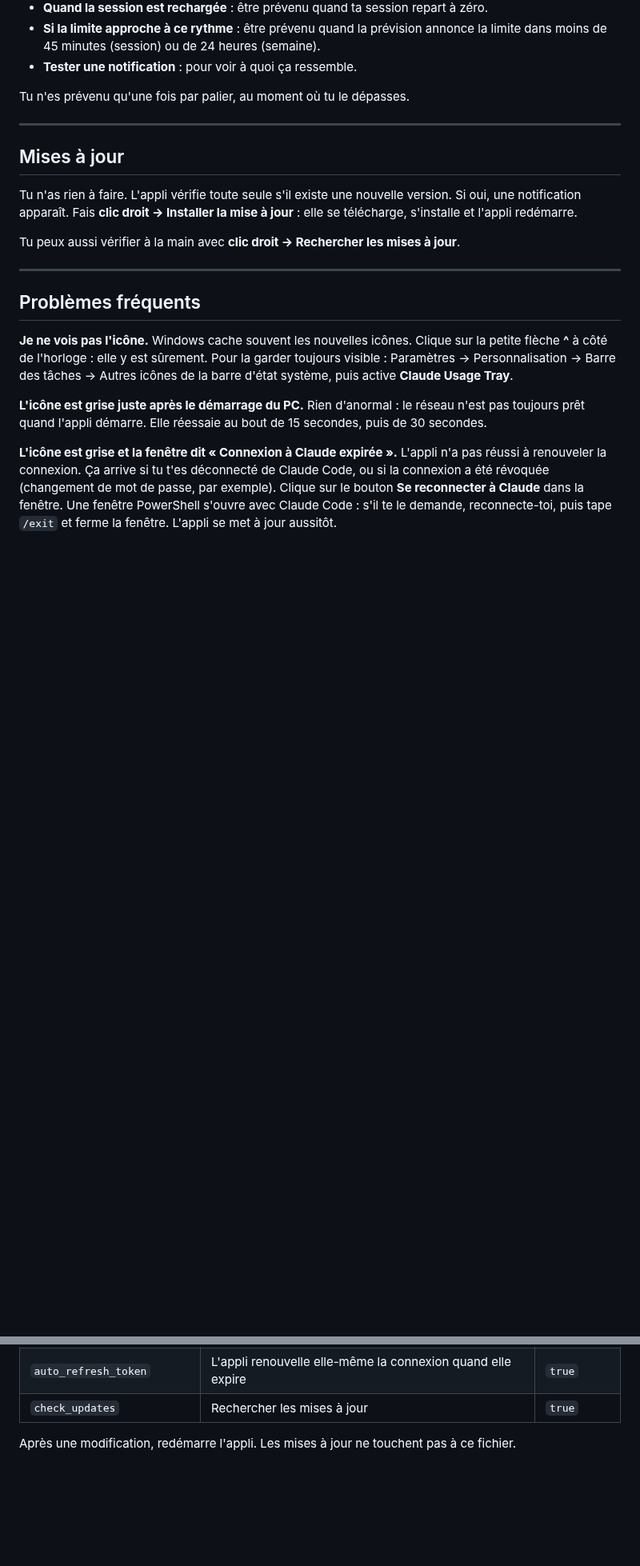
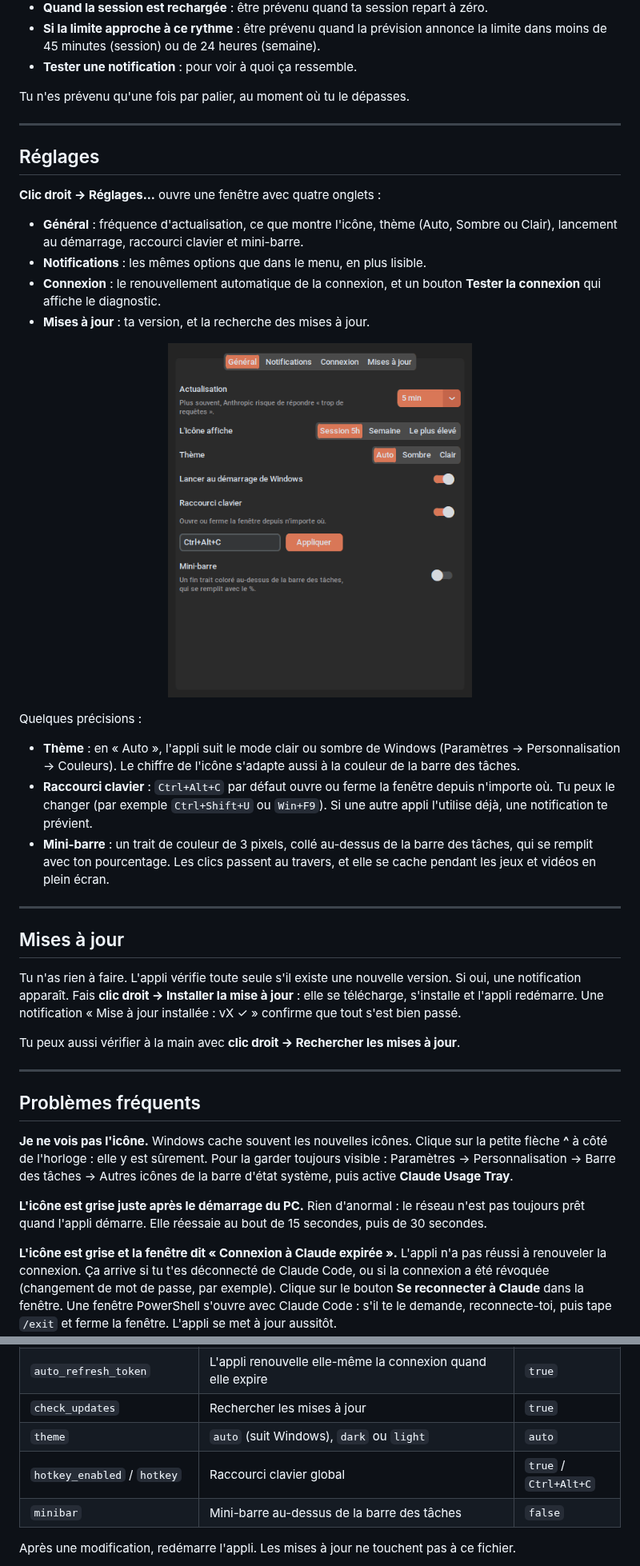
Before and after one commit to valentin1628/claude-win-tracker, a Markdown page: README.md, 2 parts joined by grey strips. Shown at 80% size. Rendered like a GitHub page; pictures changed too: docs/settings.png (added); blank space fills up the shorter version.

```diff
--- a/README.md
+++ b/README.md
@@ -116,9 +117,26 @@ Tu n'es prévenu qu'une fois par palier, au moment où tu le dépasses.
 
 ---
 
+## Réglages
+
+**Clic droit → Réglages…** ouvre une fenêtre avec quatre onglets :
+- **Général** : fréquence d'actualisation, ce que montre l'icône, thème (Auto, Sombre ou Clair), lancement au démarrage, raccourci clavier et mini-barre.
+- **Notifications** : les mêmes options que dans le menu, en plus lisible.
+- **Connexion** : le renouvellement automatique de la connexion, et un bouton **Tester la connexion** qui affiche le diagnostic.
+- **Mises à jour** : ta version, et la recherche des mises à jour.
+
+<p align="center"><img src="docs/settings.png" alt="La fenêtre de réglages" width="380"></p>
+
+Quelques précisions :
+- **Thème** : en « Auto », l'appli suit le mode clair ou sombre de Windows (Paramètres → Personnalisation → Couleurs). Le chiffre de l'icône s'adapte aussi à la couleur de la barre des tâches.
+- **Raccourci clavier** : `Ctrl+Alt+C` par défaut ouvre ou ferme la fenêtre depuis n'importe où. Tu peux le changer (par exemple `Ctrl+Shift+U` ou `Win+F9`). Si une autre appli l'utilise déjà, une notification te prévient.
+- **Mini-barre** : un trait de couleur de 3 pixels, collé au-dessus de la barre des tâches, qui se remplit avec ton pourcentage. Les clics passent au travers, et elle se cache pendant les jeux et vidéos en plein écran.
+
+---
+
 ## Mises à jour
 
-Tu n'as rien à faire. L'appli vérifie toute seule s'il existe une nouvelle version. Si oui, une notification apparaît. Fais **clic droit → Installer la mise à jour** : elle se télécharge, s'installe et l'appli redémarre.
+Tu n'as rien à faire. L'appli vérifie toute seule s'il existe une nouvelle version. Si oui, une notification apparaît. Fais **clic droit → Installer la mise à jour** : elle se télécharge, s'installe et l'appli redémarre. Une notification « Mise à jour installée : vX ✓ » confirme que tout s'est bien passé.
 
 Tu peux aussi vérifier à la main avec **clic droit → Rechercher les mises à jour**.
 
@@ -170,6 +188,9 @@ Tous les réglages sont dans le fichier `%APPDATA%\ClaudeTracker\config.json`. P
 | `notify_forecast` | Notifier quand la prévision annonce la limite bientôt | `false` |
 | `auto_refresh_token` | L'appli renouvelle elle-même la connexion quand elle expire | `true` |
 | `check_updates` | Rechercher les mises à jour | `true` |
+| `theme` | `auto` (suit Windows), `dark` ou `light` | `auto` |
+| `hotkey_enabled` / `hotkey` | Raccourci clavier global | `true` / `Ctrl+Alt+C` |
+| `minibar` | Mini-barre au-dessus de la barre des tâches | `false` |
 
 Après une modification, redémarre l'appli. Les mises à jour ne touchent pas à ce fichier.
 
```
Also changed, not shown: other parts of README.md (+6 -1 lines), 13 other files.
